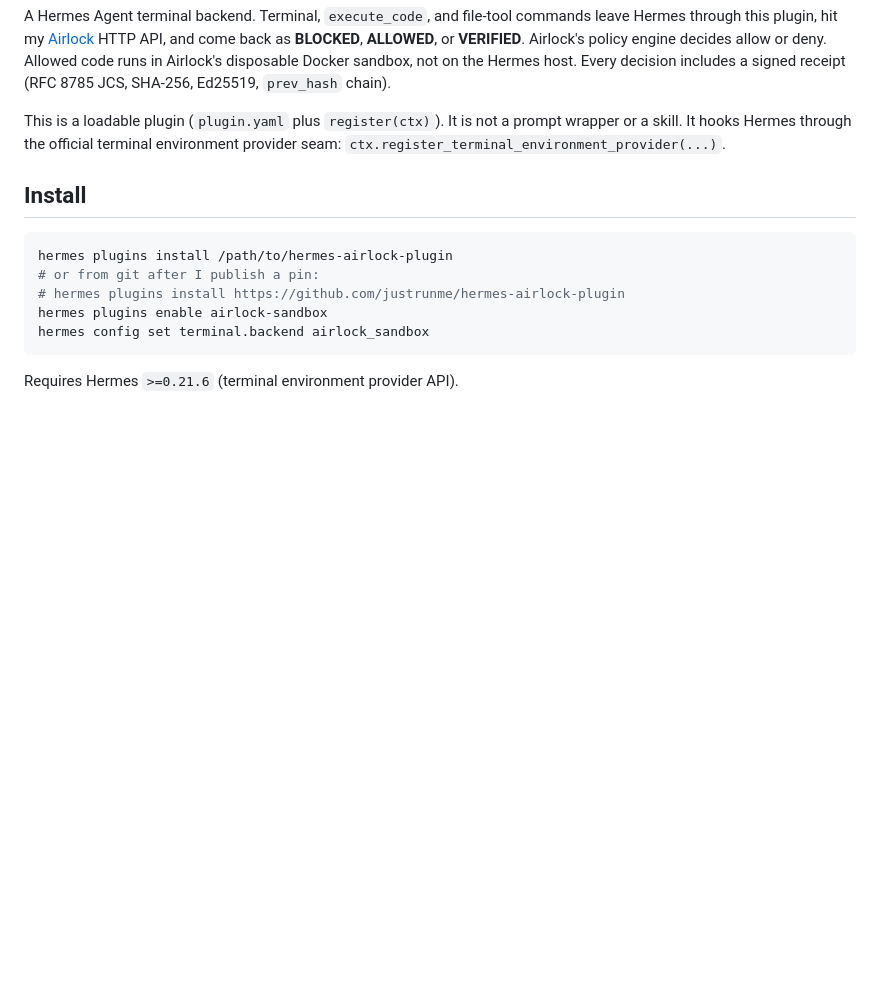
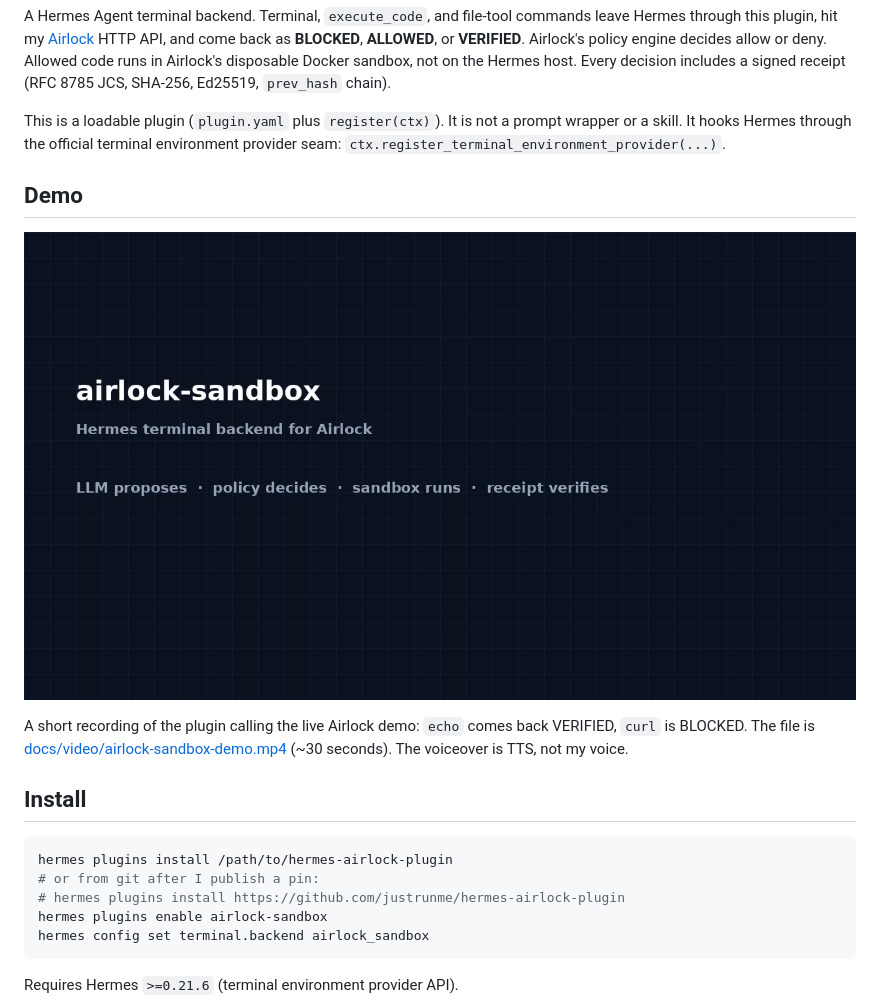
Before and after one commit to justrunme/hermes-airlock-plugin, a Markdown page: README.md, the part around the change. GitHub-like rendering; pictures changed too: docs/img/demo-thumb.jpg (added); blank space fills up the shorter version.

Commit message:
docs: add narrated demo video

```diff
--- a/README.md
+++ b/README.md
@@ -9,6 +9,12 @@
 A Hermes Agent terminal backend. Terminal, `execute_code`, and file-tool commands leave Hermes through this plugin, hit my [Airlock](https://github.com/justrunme/airlock) HTTP API, and come back as **BLOCKED**, **ALLOWED**, or **VERIFIED**. Airlock's policy engine decides allow or deny. Allowed code runs in Airlock's disposable Docker sandbox, not on the Hermes host. Every decision includes a signed receipt (RFC 8785 JCS, SHA-256, Ed25519, `prev_hash` chain).
 
 This is a loadable plugin (`plugin.yaml` plus `register(ctx)`). It is not a prompt wrapper or a skill. It hooks Hermes through the official terminal environment provider seam: `ctx.register_terminal_environment_provider(...)`.
+
+## Demo
+
+[![30-second demo: VERIFIED echo, then BLOCKED curl](docs/img/demo-thumb.jpg)](docs/video/airlock-sandbox-demo.mp4)
+
+A short recording of the plugin calling the live Airlock demo: `echo` comes back VERIFIED, `curl` is BLOCKED. The file is [docs/video/airlock-sandbox-demo.mp4](docs/video/airlock-sandbox-demo.mp4) (~30 seconds). The voiceover is TTS, not my voice.
 
 ## Install
 
```
Also changed, not shown: 1 other file.
